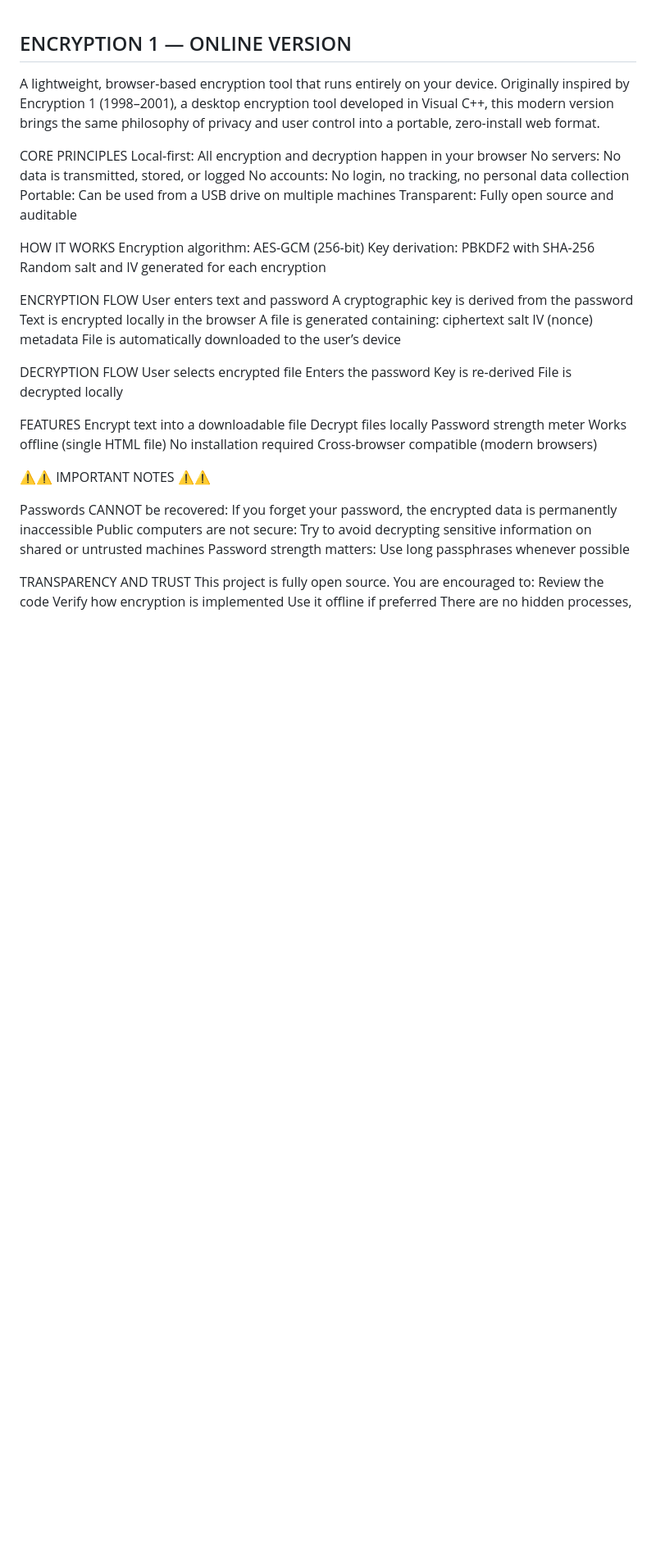
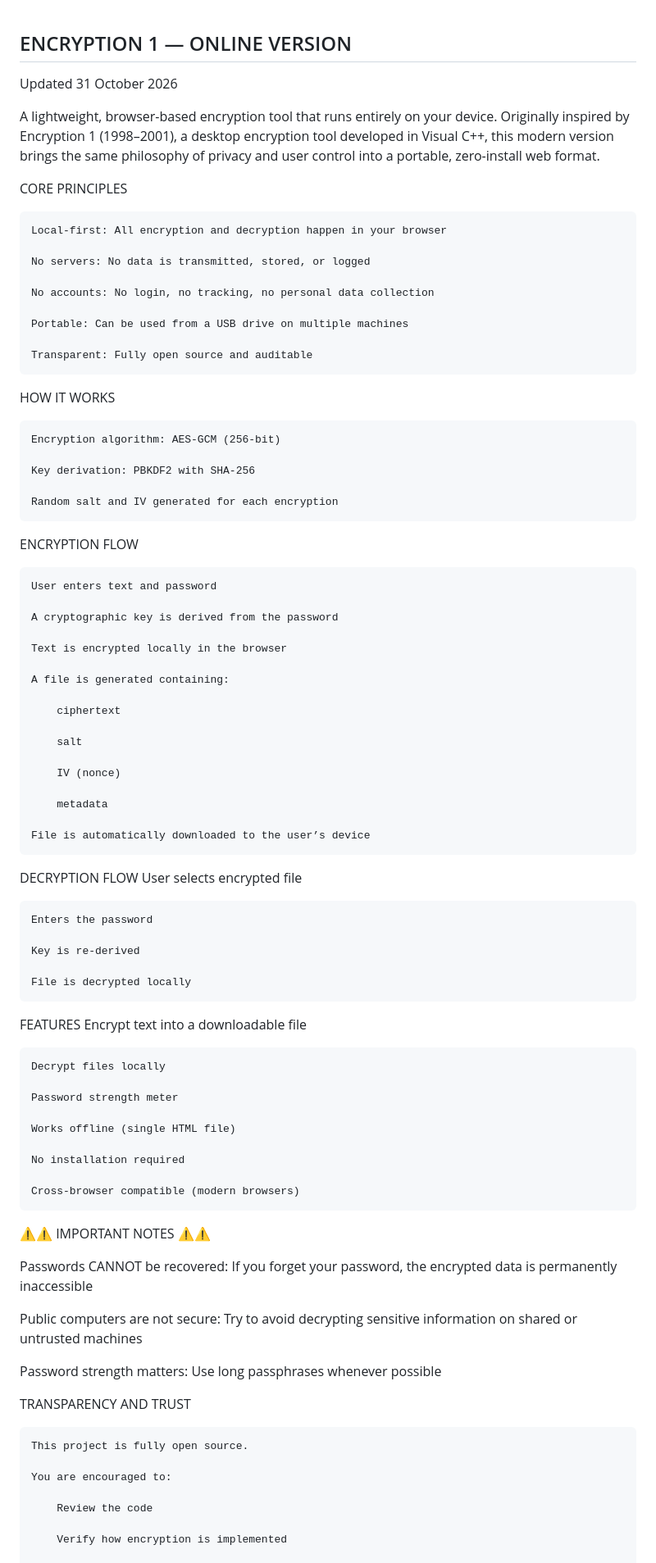
Before and after one commit to SpeakUpMethod/encryption1, a Markdown page: README.md, the part around one of its changes. Shown at 82% size. GitHub-like rendering; blank space fills up the shorter version.

```diff
--- a/README.md
+++ b/README.md
@@ -1,57 +1,92 @@
 ENCRYPTION 1 — ONLINE VERSION
 -------------------------------------------------------------------
+Updated 31 October 2026
+
 A lightweight, browser-based encryption tool that runs entirely on your device.
 Originally inspired by Encryption 1 (1998–2001), a desktop encryption tool developed in Visual C++, this modern version brings the same philosophy of privacy and user control into a portable, zero-install web format.
 
 CORE PRINCIPLES
+
 	Local-first: All encryption and decryption happen in your browser
+
 	No servers: No data is transmitted, stored, or logged
+
 	No accounts: No login, no tracking, no personal data collection
+
 	Portable: Can be used from a USB drive on multiple machines
+
 	Transparent: Fully open source and auditable
 
 HOW IT WORKS
+
 	Encryption algorithm: AES-GCM (256-bit)
+
 	Key derivation: PBKDF2 with SHA-256
+
 	Random salt and IV generated for each encryption
 
 ENCRYPTION FLOW
+
 	User enters text and password
+
 	A cryptographic key is derived from the password
+
 	Text is encrypted locally in the browser
+
 	A file is generated containing:
+
 		ciphertext
+
 		salt
+
 		IV (nonce)
+
 		metadata
+
 	File is automatically downloaded to the user’s device
+
 
 DECRYPTION FLOW
 	User selects encrypted file
+
 	Enters the password
+
 	Key is re-derived
+
 	File is decrypted locally
 
 
 FEATURES
 	Encrypt text into a downloadable file
+
 	Decrypt files locally
+
 	Password strength meter
+
 	Works offline (single HTML file)
+
 	No installation required
+
 	Cross-browser compatible (modern browsers)
 
 
 ⚠️⚠️ IMPORTANT NOTES ⚠️⚠️
 
 Passwords CANNOT be recovered: If you forget your password, the encrypted data is permanently inaccessible
+
 Public computers are not secure: Try to avoid decrypting sensitive information on shared or untrusted machines
+
 Password strength matters: Use long passphrases whenever possible
 
 
 TRANSPARENCY AND TRUST
+
 	This project is fully open source.
+
 	You are encouraged to:
+
 		Review the code
+
 		Verify how encryption is implemented
+
 		Use it offline if preferred
```
Also changed, not shown: other parts of README.md (+13 -0 lines).
